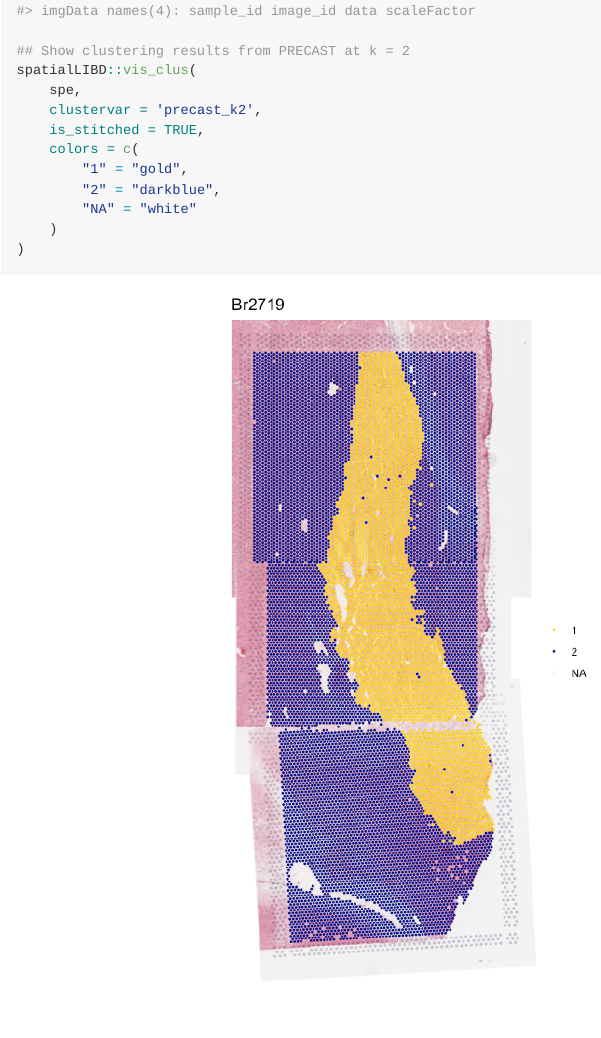
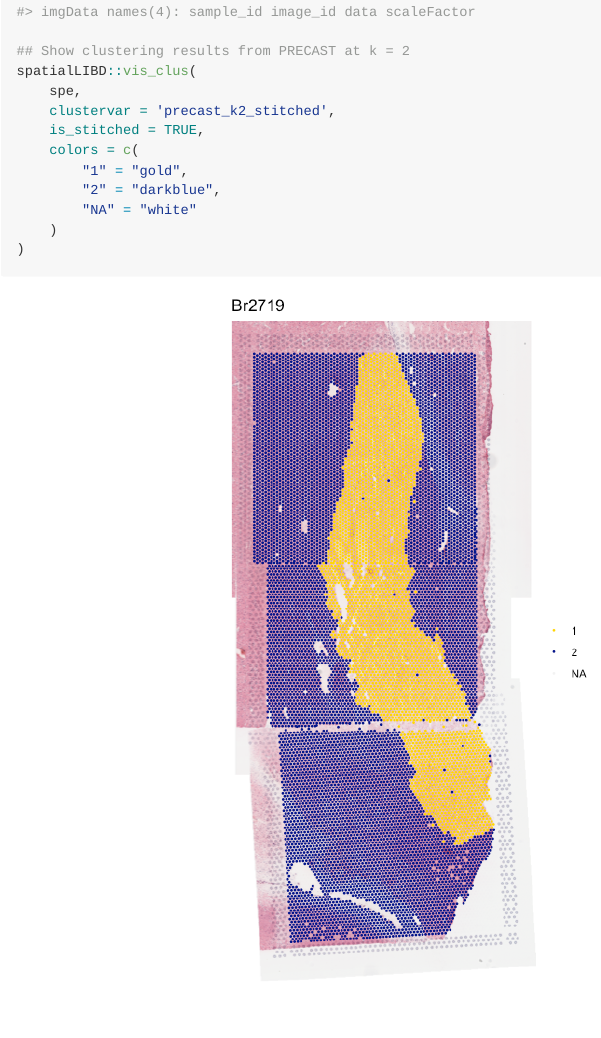
Before and after one commit to LieberInstitute/visiumStitched_brain, an R Markdown document (README.Rmd): the page in a window 1100 px wide, from 2820 px down before the commit and from 2840 px down after it, so that both start at the same text. The pictures show the output file README.md that the author committed with the source, drawn offline in the style of GitHub; long lines of code are wrapped; badge pictures from the web are left out.

Commit message:
Update README using the updated data from spatialLIBD::fetch_data() that has spe$precast_k2_stitched

```diff
--- a/README.Rmd
+++ b/README.Rmd
@@ -82,7 +82,7 @@ spe
 ## Show clustering results from PRECAST at k = 2
 spatialLIBD::vis_clus(
     spe,
-    clustervar = 'precast_k2',
+    clustervar = 'precast_k2_stitched',
     is_stitched = TRUE,
     colors = c(
         "1" = "gold",
```
Also changed, not shown: README.md, img/pull_data-1.png.
